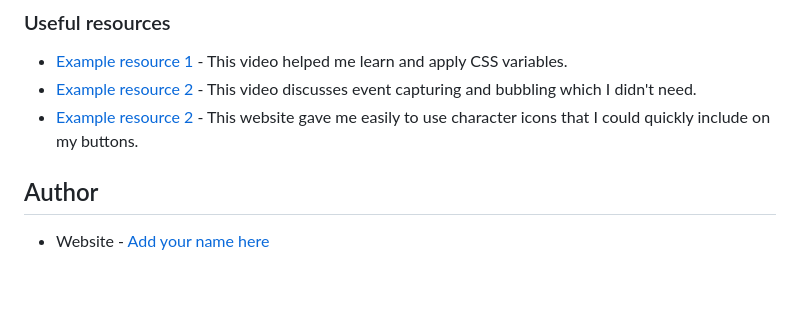
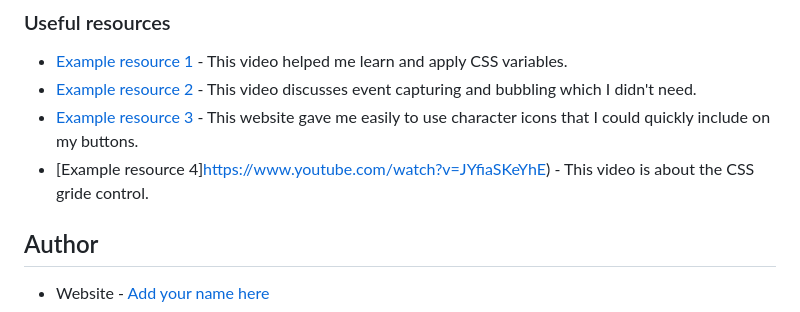
Before and after one commit to keokistevenson/RestCountriesAPIwithColorThemeSwitcher, a Markdown page: README.md, the part around the change. Rendered like a GitHub page; blank space fills up the shorter version.

```diff
--- a/README.md
+++ b/README.md
@@ -120,8 +120,8 @@ I want to continue focusing on using a variety of techniques and skills in learn
 
 - [Example resource 1](https://www.youtube.com/watch?v=5wLrz_zUwoU) - This video helped me learn and apply CSS variables.
 - [Example resource 2](https://www.youtube.com/watch?v=XF1_MlZ5l6M) - This video discusses event capturing and bubbling which I didn't need.
-- [Example resource 2](https://emojicombos.com/search) - This website gave me easily to use character icons that I could quickly include on my buttons.
-
+- [Example resource 3](https://emojicombos.com/search) - This website gave me easily to use character icons that I could quickly include on my buttons.
+- [Example resource 4]https://www.youtube.com/watch?v=JYfiaSKeYhE) - This video is about the CSS gride control.
 
 ## Author
 
```
